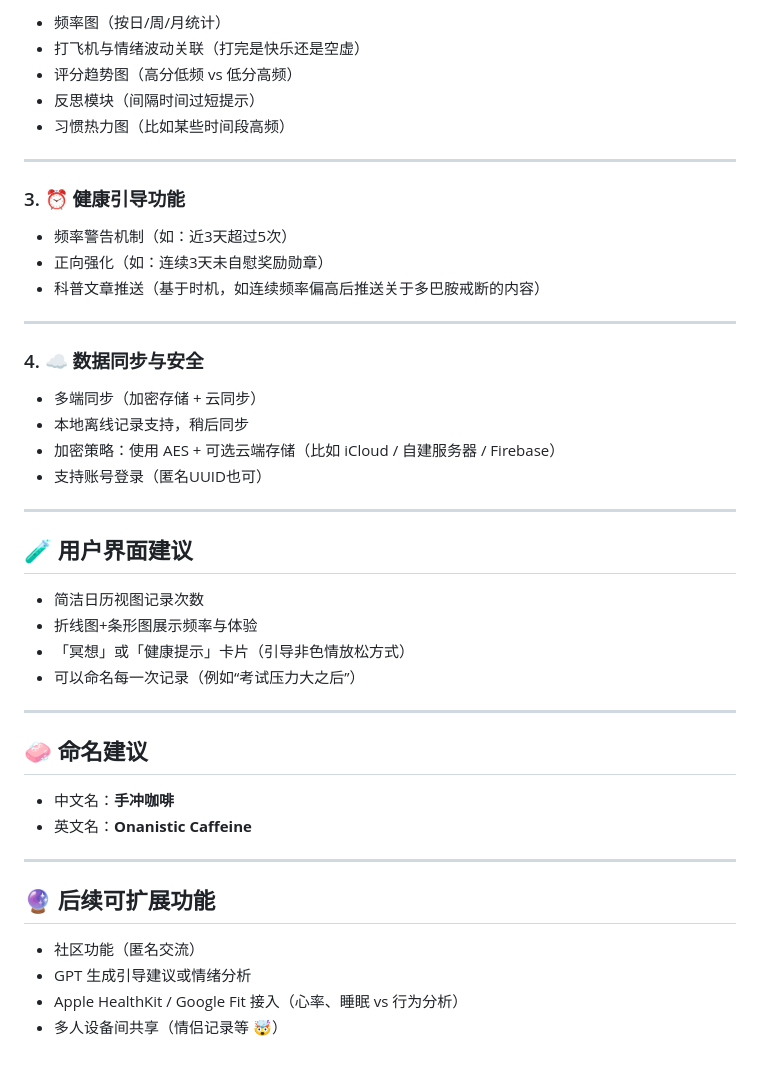
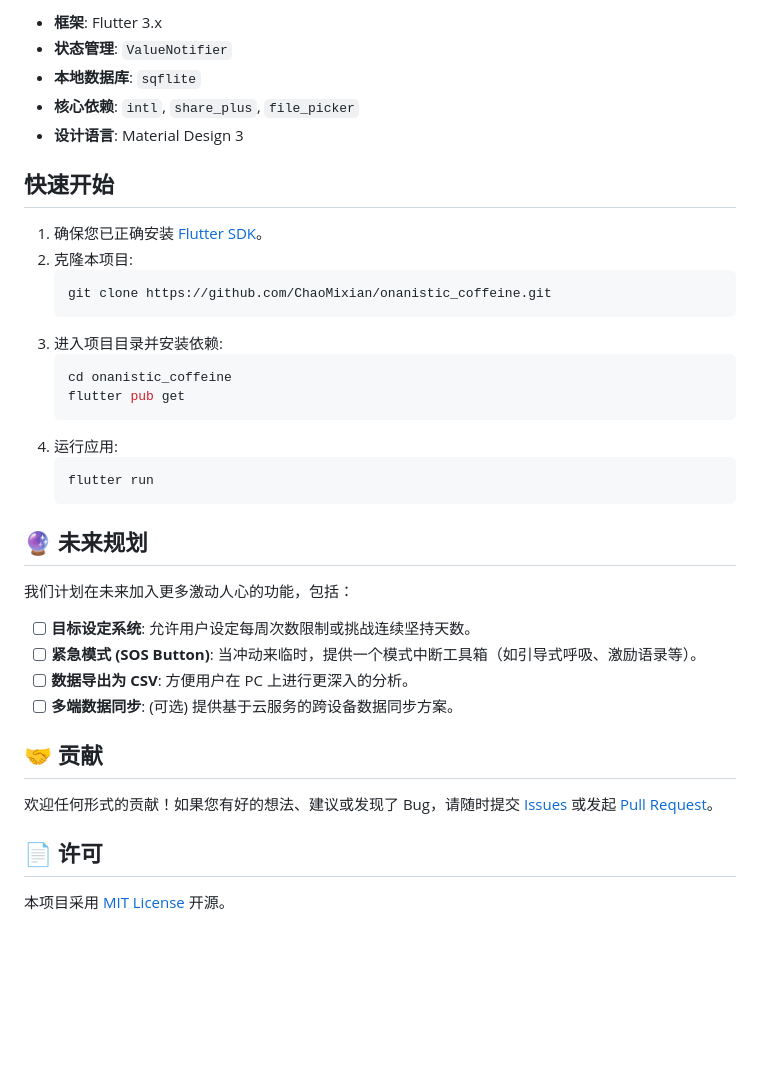
Before and after one commit to ChaoMixian/onanistic_coffeine, a Markdown page: README.md, the part around the change printed below. GitHub-like rendering; blank space fills up the shorter version.

````diff
--- a/README.md
+++ b/README.md
@@ -45,48 +52,39 @@ samples, guidance on mobile development, and a full API reference.
 
-* 频率图（按日/周/月统计）
-* 打飞机与情绪波动关联（打完是快乐还是空虚）
-* 评分趋势图（高分低频 vs 低分高频）
-* 反思模块（间隔时间过短提示）
-* 习惯热力图（比如某些时间段高频）
+- **框架**: Flutter 3.x
+- **状态管理**: `ValueNotifier`
+- **本地数据库**: `sqflite`
+- **核心依赖**: `intl`, `share_plus`, `file_picker`
+- **设计语言**: Material Design 3
 
----
+## 快速开始
 
-### 3. ⏰ 健康引导功能
+1.  确保您已正确安装 [Flutter SDK](https://flutter.dev/docs/get-started/install)。
+2.  克隆本项目:
+    ```bash
+    git clone https://github.com/ChaoMixian/onanistic_coffeine.git
+    ```
+3.  进入项目目录并安装依赖:
+    ```bash
+    cd onanistic_coffeine
+    flutter pub get
+    ```
+4.  运行应用:
+    ```bash
+    flutter run
+    ```
 
-* 频率警告机制（如：近3天超过5次）
-* 正向强化（如：连续3天未自慰奖励勋章）
-* 科普文章推送（基于时机，如连续频率偏高后推送关于多巴胺戒断的内容）
+## 🔮 未来规划
 
----
+我们计划在未来加入更多激动人心的功能，包括：
+- [ ] **目标设定系统**: 允许用户设定每周次数限制或挑战连续坚持天数。
+- [ ] **紧急模式 (SOS Button)**: 当冲动来临时，提供一个模式中断工具箱（如引导式呼吸、激励语录等）。
+- [ ] **数据导出为 CSV**: 方便用户在 PC 上进行更深入的分析。
+- [ ] **多端数据同步**: (可选) 提供基于云服务的跨设备数据同步方案。
 
-### 4. ☁️ 数据同步与安全
+## 🤝 贡献
 
-* 多端同步（加密存储 + 云同步）
-* 本地离线记录支持，稍后同步
-* 加密策略：使用 AES + 可选云端存储（比如 iCloud / 自建服务器 / Firebase）
-* 支持账号登录（匿名UUID也可）
+欢迎任何形式的贡献！如果您有好的想法、建议或发现了 Bug，请随时提交 [Issues](https://github.com/YOUR_USERNAME/onanistic_coffeine/issues) 或发起 [Pull Request](https://github.com/YOUR_USERNAME/onanistic_coffeine/pulls)。
 
----
+## 📄 许可
 
-## 🧪 用户界面建议
-
-* 简洁日历视图记录次数
-* 折线图+条形图展示频率与体验
-* 「冥想」或「健康提示」卡片（引导非色情放松方式）
-* 可以命名每一次记录（例如“考试压力大之后”）
-
----
-
-## 🧼 命名建议
-
-* 中文名：**手冲咖啡**
-* 英文名：**Onanistic Caffeine**
-
----
-
-## 🔮 后续可扩展功能
-
-* 社区功能（匿名交流）
-* GPT 生成引导建议或情绪分析
-* Apple HealthKit / Google Fit 接入（心率、睡眠 vs 行为分析）
-* 多人设备间共享（情侣记录等 🤯）
+本项目采用 [MIT License](LICENSE) 开源。
````
Also changed, not shown: other parts of README.md (+38 -31 lines), images/recordPage_Dark.jpg (added), 10 other files.
